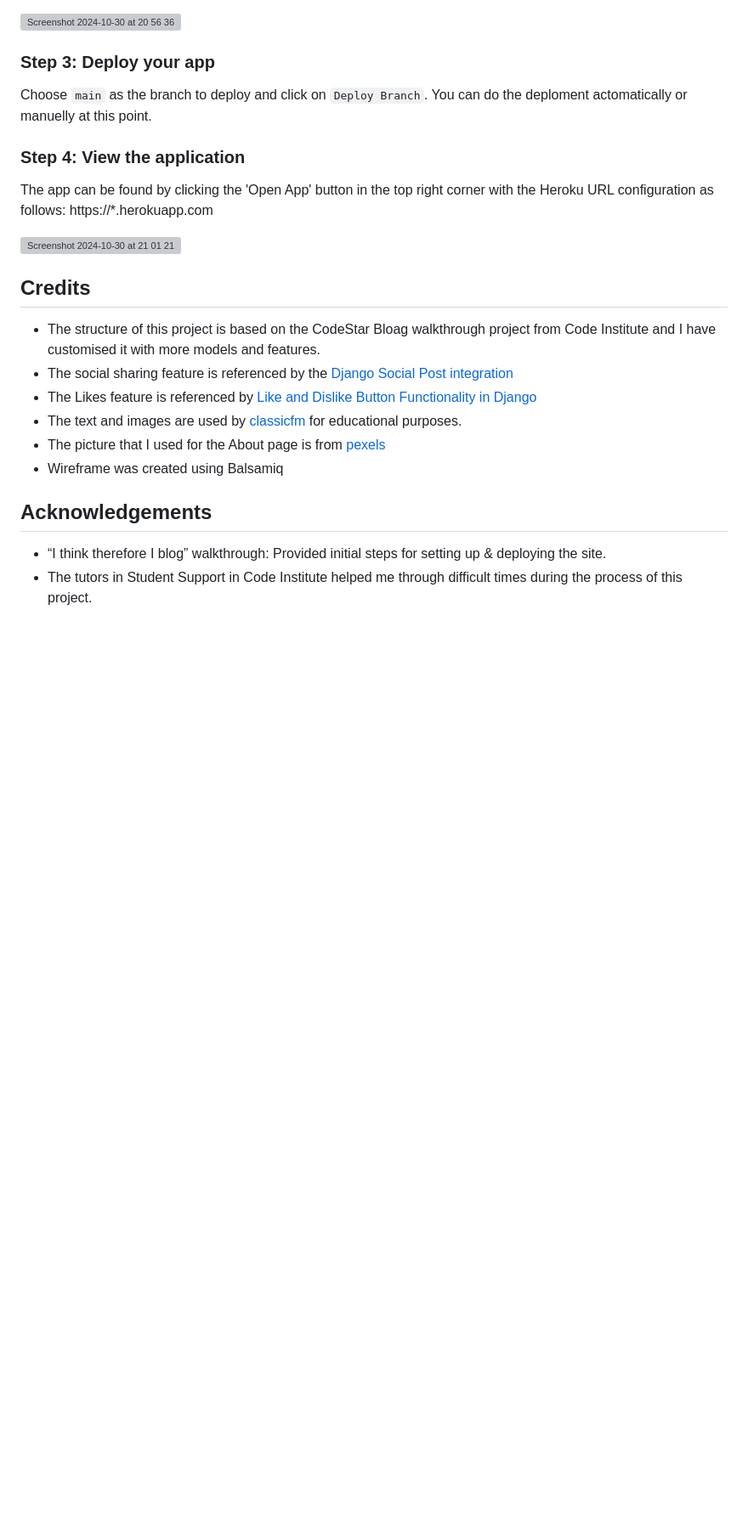
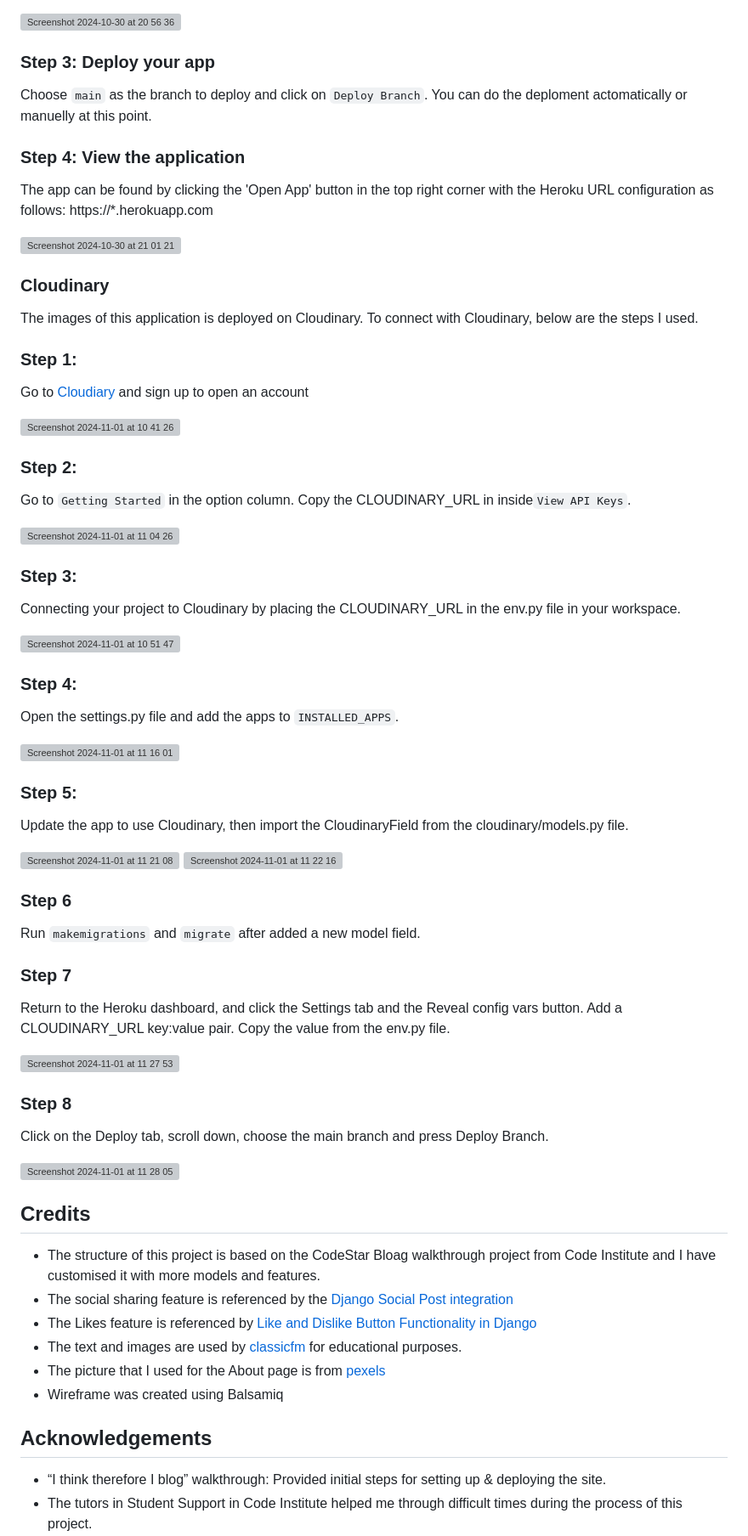
Before and after one commit to aliceC119/musicstar-club, a Markdown page: README.md, the part around one of its changes. Shown at 85% size. Rendered like a GitHub page; blank space fills up the shorter version; grey boxes are pictures that could not be loaded.

Commit message:
Update README.md
Added the set up of Cloudinary in Deployment

```diff
--- a/README.md
+++ b/README.md
@@ -407,6 +408,57 @@ The app can be found by clicking the 'Open App' button in the top right corner w
 
 <img width="1197" alt="Screenshot 2024-10-30 at 21 01 21" src="https://github.com/user-attachments/assets/19eb9259-8e94-4847-9586-890abf525def">
 
+### Cloudinary
+
+The images of this application is deployed on Cloudinary. To connect with Cloudinary, below are the steps I used.
+
+### Step 1:
+
+Go to [Cloudiary](https://cloudinary.com/users/register_free) and sign up to open an account
+
+<img width="639" alt="Screenshot 2024-11-01 at 10 41 26" src="https://github.com/user-attachments/assets/f9b2e2da-1a53-4c7f-ae03-9308b20d672a">
+
+### Step 2:
+
+Go to `Getting Started` in the option column. Copy the CLOUDINARY_URL in inside`View API Keys`.
+
+<img width="856" alt="Screenshot 2024-11-01 at 11 04 26" src="https://github.com/user-attachments/assets/5bbe3165-6039-40df-910b-2f786fa3a570">
+
+### Step 3:
+
+Connecting your project to Cloudinary by placing the CLOUDINARY_URL in the env.py file in your workspace.
+
+<img width="907" alt="Screenshot 2024-11-01 at 10 51 47" src="https://github.com/user-attachments/assets/a1161aa4-0e2b-4fb9-bd4c-a05b1b6c4bd4">
+
+### Step 4:
+
+Open the settings.py file and add the apps to `INSTALLED_APPS`.
+
+<img width="292" alt="Screenshot 2024-11-01 at 11 16 01" src="https://github.com/user-attachments/assets/ac675b11-2231-4e1c-9d22-eb5b7a1ee30f">
+
+### Step 5:
+
+Update the app to use Cloudinary, then import the CloudinaryField from the cloudinary/models.py file.
+
+<img width="399" alt="Screenshot 2024-11-01 at 11 21 08" src="https://github.com/user-attachments/assets/12cf4aa6-9aea-4706-a0f2-e1e4dbd0baca">
+
+<img width="500" alt="Screenshot 2024-11-01 at 11 22 16" src="https://github.com/user-attachments/assets/bc0f2d87-48cb-4d73-85b4-dcaae91563c0">
+
+### Step 6
+
+Run `makemigrations` and `migrate` after added a new model field.
+
+### Step 7
+
+Return to the Heroku dashboard, and click the Settings tab and the Reveal config vars button. Add a CLOUDINARY_URL key:value pair. Copy the value from the env.py file.
+
+<img width="1217" alt="Screenshot 2024-11-01 at 11 27 53" src="https://github.com/user-attachments/assets/1462b740-964a-4d9e-b559-c317b738674e">
+
+### Step 8
+
+Click on the Deploy tab, scroll down, choose the main branch and press Deploy Branch.
+
+<img width="576" alt="Screenshot 2024-11-01 at 11 28 05" src="https://github.com/user-attachments/assets/349a5139-782f-4b6b-8424-d246508ead67">
 
 
 ## Credits
```
Also changed, not shown: other parts of README.md (+3 -2 lines).
